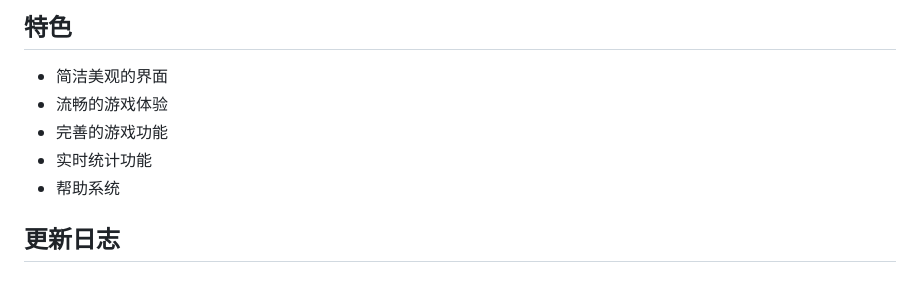
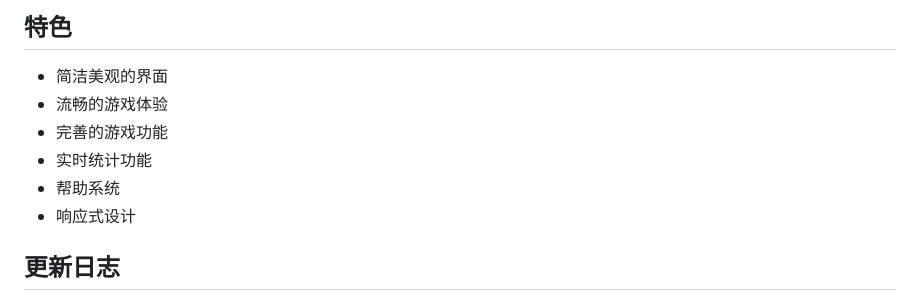
Before and after one commit to lushu12138/wuziqi, a Markdown page: README.md, the part around the change. Rendered like a GitHub page.

Commit message:
docs: 添加响应式设计到特色

```diff
--- a/README.md
+++ b/README.md
@@ -110,6 +110,7 @@ wuziqi/
 - 完善的游戏功能
 - 实时统计功能
 - 帮助系统
+- 响应式设计
 
 ## 更新日志
 
```
